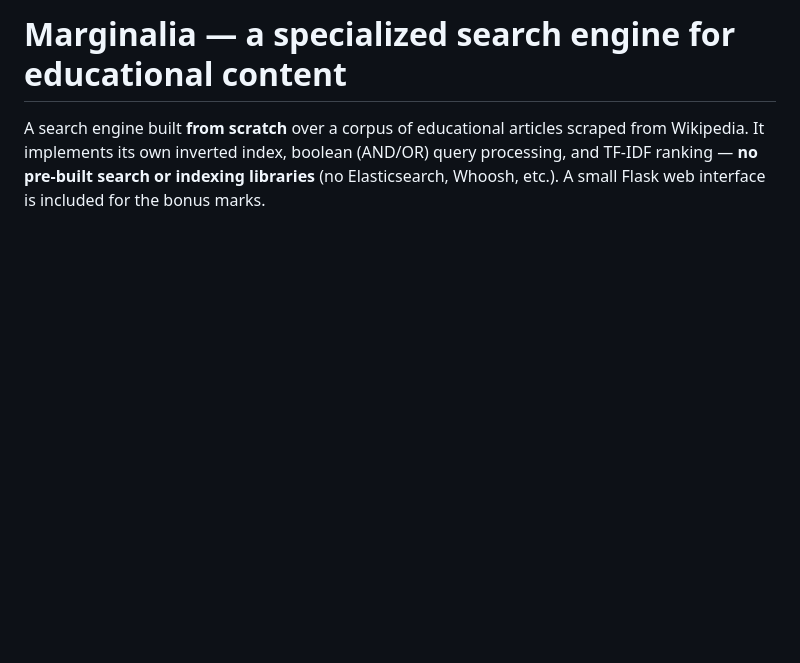
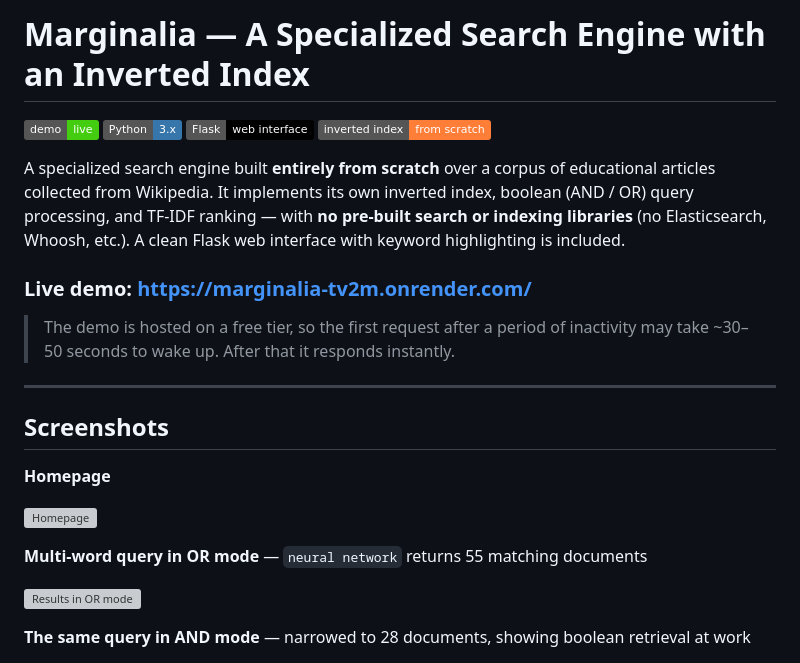
Before and after one commit to younus1082/Search-Engine-Project, a Markdown page: README.md, the part around one of its changes. GitHub-like rendering; badges without logos; blank space fills up the shorter version; grey boxes are pictures that could not be loaded.

```diff
--- a/README.md
+++ b/README.md
@@ -1,7 +1,32 @@
-# Marginalia — a specialized search engine for educational content
+# Marginalia — A Specialized Search Engine with an Inverted Index
 
-A search engine built **from scratch** over a corpus of educational articles
-scraped from Wikipedia. It implements its own inverted index, boolean
-(AND/OR) query processing, and TF-IDF ranking — **no pre-built search or
-indexing libraries** (no Elasticsearch, Whoosh, etc.). A small Flask web
-interface is included for the bonus marks.
+[![Live Demo](https://img.shields.io/badge/demo-live-brightgreen)](https://marginalia-tv2m.onrender.com/)
+[![Python](https://img.shields.io/badge/Python-3.x-3776AB?logo=python&logoColor=white)](https://www.python.org/)
+[![Flask](https://img.shields.io/badge/Flask-web%20interface-000000?logo=flask&logoColor=white)](https://flask.palletsprojects.com/)
+[![No Search Libraries](https://img.shields.io/badge/inverted%20index-from%20scratch-orange)]()
+
+A specialized search engine built **entirely from scratch** over a corpus of
+educational articles collected from Wikipedia. It implements its own inverted
+index, boolean (AND / OR) query processing, and TF-IDF ranking — with **no
+pre-built search or indexing libraries** (no Elasticsearch, Whoosh, etc.). A
+clean Flask web interface with keyword highlighting is included.
+
+### Live demo: **https://marginalia-tv2m.onrender.com/**
+
+> The demo is hosted on a free tier, so the first request after a period of
+> inactivity may take ~30–50 seconds to wake up. After that it responds instantly.
+
+---
+
+## Screenshots
+
+**Homepage**
+
+![Homepage](screenshots/home.png)
+
+**Multi-word query in OR mode** — `neural network` returns 55 matching documents
+
+![Results in OR mode](screenshots/results-or.png)
+
+**The same query in AND mode** — narrowed to 28 documents, showing boolean retrieval at work
+
```
Also changed, not shown: other parts of README.md (+141 -67 lines).
